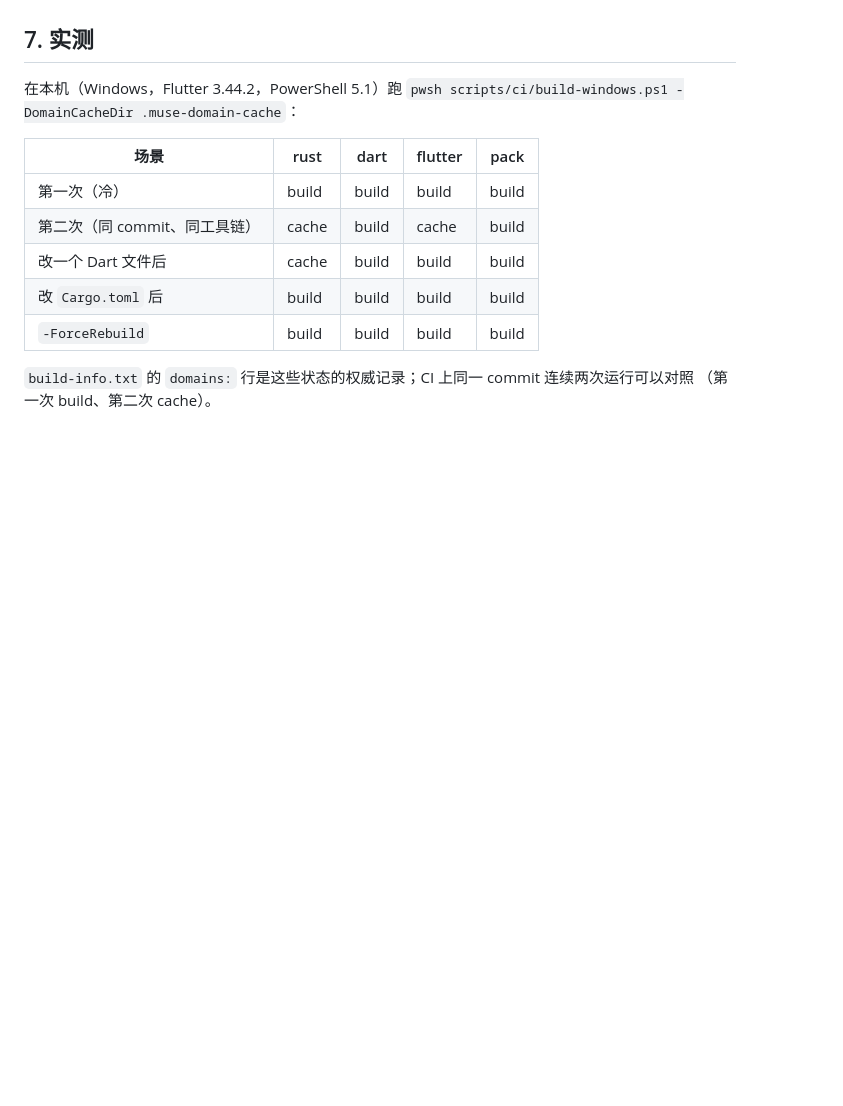
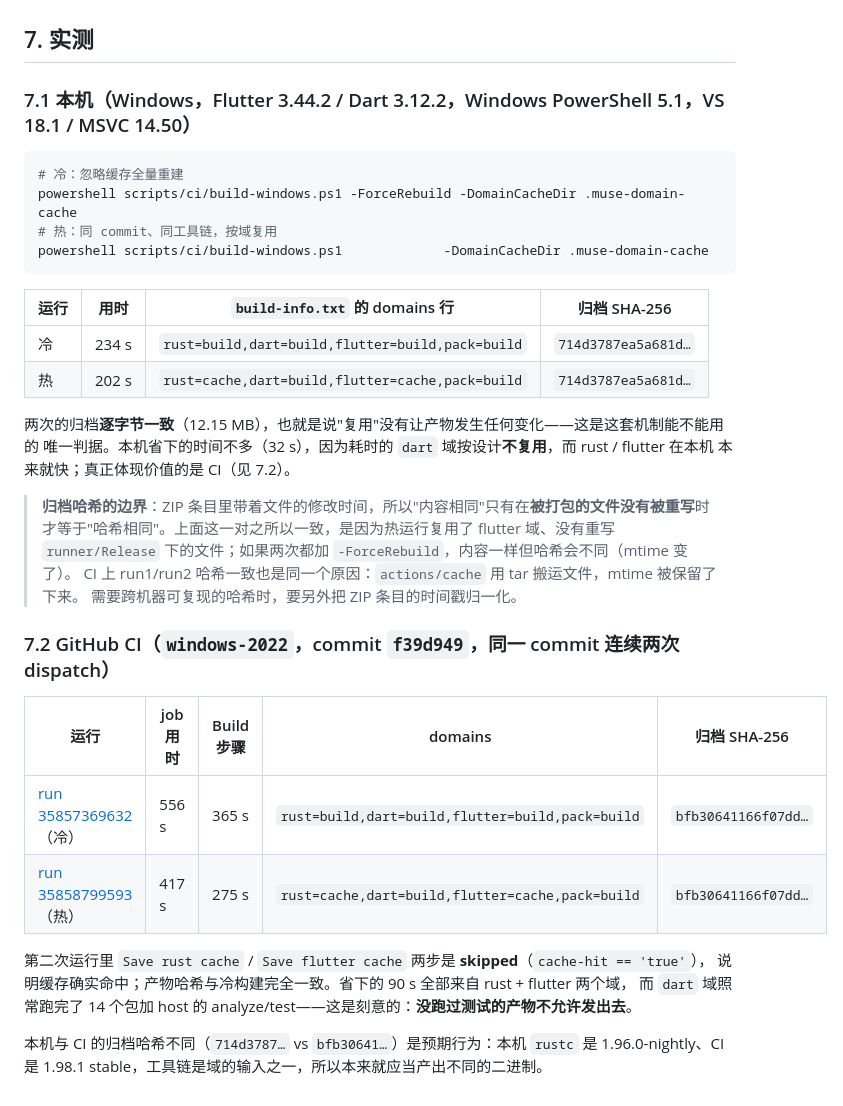
Before and after one commit to openmuseai/muse-clients, a Markdown page: docs/windows-incremental-build.md, the part around the change. Drawn GitHub-style; blank space fills up the shorter version.

````diff
--- a/docs/windows-incremental-build.md
+++ b/docs/windows-incremental-build.md
@@ -108,16 +108,40 @@ Flutter SDK、Rust 工具链和 MSVC 工具集本身都是域的输入。在它
 
 ## 7. 实测
 
-在本机（Windows，Flutter 3.44.2，PowerShell 5.1）跑
-`pwsh scripts/ci/build-windows.ps1 -DomainCacheDir .muse-domain-cache`：
+### 7.1 本机（Windows，Flutter 3.44.2 / Dart 3.12.2，Windows PowerShell 5.1，VS 18.1 / MSVC 14.50）
 
-| 场景 | rust | dart | flutter | pack |
+```powershell
+# 冷：忽略缓存全量重建
+powershell scripts/ci/build-windows.ps1 -ForceRebuild -DomainCacheDir .muse-domain-cache
+# 热：同 commit、同工具链，按域复用
+powershell scripts/ci/build-windows.ps1             -DomainCacheDir .muse-domain-cache
+```
+
+| 运行 | 用时 | `build-info.txt` 的 domains 行 | 归档 SHA-256 |
+| --- | --- | --- | --- |
+| 冷 | 234 s | `rust=build,dart=build,flutter=build,pack=build` | `714d3787ea5a681d…` |
+| 热 | 202 s | `rust=cache,dart=build,flutter=cache,pack=build` | `714d3787ea5a681d…` |
+
+两次的归档**逐字节一致**（12.15 MB），也就是说"复用"没有让产物发生任何变化——这是这套机制能不能用的
+唯一判据。本机省下的时间不多（32 s），因为耗时的 `dart` 域按设计**不复用**，而 rust / flutter 在本机
+本来就快；真正体现价值的是 CI（见 7.2）。
+
+> **归档哈希的边界**：ZIP 条目里带着文件的修改时间，所以"内容相同"只有在**被打包的文件没有被重写**时
+> 才等于"哈希相同"。上面这一对之所以一致，是因为热运行复用了 flutter 域、没有重写
+> `runner/Release` 下的文件；如果两次都加 `-ForceRebuild`，内容一样但哈希会不同（mtime 变了）。
+> CI 上 run1/run2 哈希一致也是同一个原因：`actions/cache` 用 tar 搬运文件，mtime 被保留了下来。
+> 需要跨机器可复现的哈希时，要另外把 ZIP 条目的时间戳归一化。
+
+### 7.2 GitHub CI（`windows-2022`，commit `f39d949`，同一 commit 连续两次 dispatch）
+
+| 运行 | job 用时 | Build 步骤 | domains | 归档 SHA-256 |
 | --- | --- | --- | --- | --- |
-| 第一次（冷） | build | build | build | build |
-| 第二次（同 commit、同工具链） | cache | build | cache | build |
-| 改一个 Dart 文件后 | cache | build | build | build |
-| 改 `Cargo.toml` 后 | build | build | build | build |
-| `-ForceRebuild` | build | build | build | build |
+| [run 35857369632](https://github.com/openmuseai/muse-clients/actions/runs/35857369632)（冷） | 556 s | 365 s | `rust=build,dart=build,flutter=build,pack=build` | `bfb30641166f07dd…` |
+| [run 35858799593](https://github.com/openmuseai/muse-clients/actions/runs/35858799593)（热） | 417 s | 275 s | `rust=cache,dart=build,flutter=cache,pack=build` | `bfb30641166f07dd…` |
 
-`build-info.txt` 的 `domains:` 行是这些状态的权威记录；CI 上同一 commit 连续两次运行可以对照
-（第一次 build、第二次 cache）。
+第二次运行里 `Save rust cache` / `Save flutter cache` 两步是 **skipped**（`cache-hit == 'true'`），
+说明缓存确实命中；产物哈希与冷构建完全一致。省下的 90 s 全部来自 rust + flutter 两个域，
+而 `dart` 域照常跑完了 14 个包加 host 的 analyze/test——这是刻意的：**没跑过测试的产物不允许发出去**。
+
+本机与 CI 的归档哈希不同（`714d3787…` vs `bfb30641…`）是预期行为：本机 `rustc` 是
+1.96.0-nightly、CI 是 1.98.1 stable，工具链是域的输入之一，所以本来就应当产出不同的二进制。
````
Also changed, not shown: docs/windows-ci.md (+43 -11 lines).
